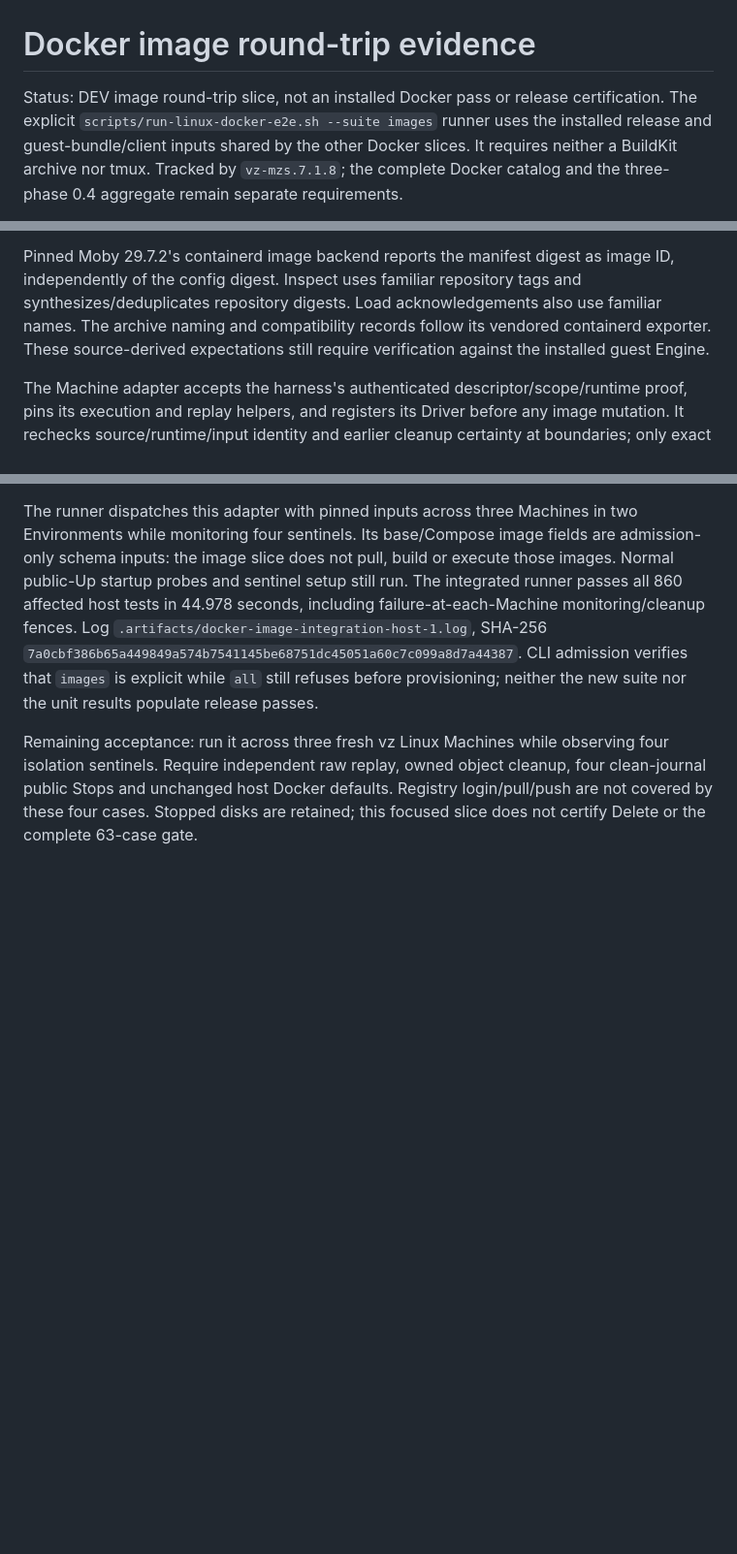
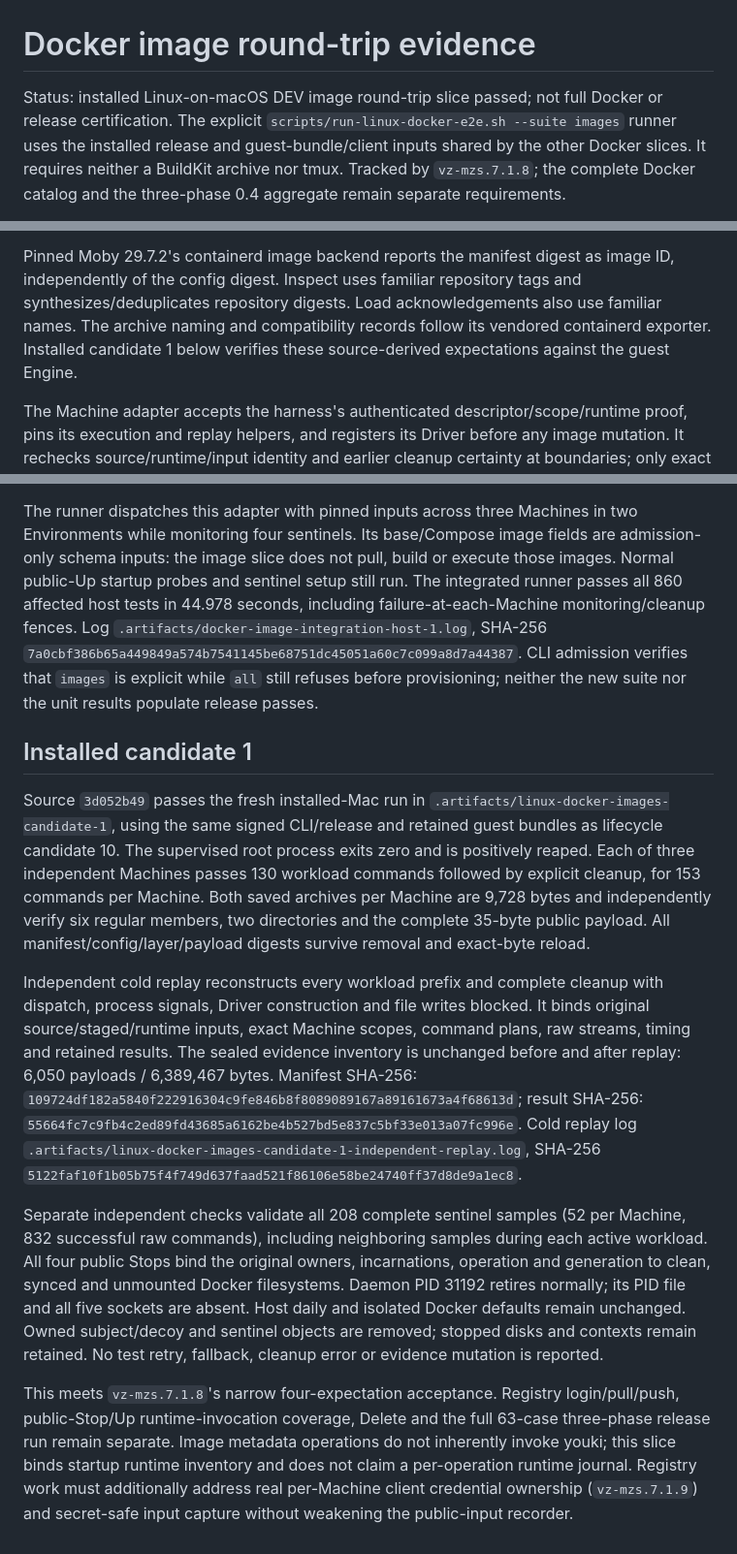
Before and after one commit to gpu-cli/vz, a Markdown page: docs/docker-image-roundtrip-evidence.md, 3 parts joined by grey strips. Shown at 97% size. Rendered like a GitHub page; blank space fills up the shorter version.

Commit message:
docs(docker): record installed image round-trip acceptance

```diff
--- a/docs/docker-image-roundtrip-evidence.md
+++ b/docs/docker-image-roundtrip-evidence.md
@@ -1,7 +1,7 @@
 # Docker image round-trip evidence
 
-Status: DEV image round-trip slice, not an installed Docker pass or release
-certification. The explicit `scripts/run-linux-docker-e2e.sh --suite images`
+Status: installed Linux-on-macOS DEV image round-trip slice passed; not full
+Docker or release certification. The explicit `scripts/run-linux-docker-e2e.sh --suite images`
 runner uses the installed release and guest-bundle/client inputs shared by the
 other Docker slices. It requires neither a BuildKit archive nor tmux. Tracked by
 `vz-mzs.7.1.8`; the complete Docker catalog and the
@@ -38,8 +38,8 @@ Pinned Moby 29.7.2's containerd image backend reports the manifest digest as
 image ID, independently of the config digest. Inspect uses familiar repository
 tags and synthesizes/deduplicates repository digests. Load acknowledgements also
 use familiar names. The archive naming and compatibility records follow its
-vendored containerd exporter. These source-derived expectations still require
-verification against the installed guest Engine.
+vendored containerd exporter. Installed candidate 1 below verifies these
+source-derived expectations against the guest Engine.
 
 The Machine adapter accepts the harness's authenticated
 descriptor/scope/runtime proof, pins its execution and replay helpers, and
@@ -62,8 +62,42 @@ including failure-at-each-Machine monitoring/cleanup fences. Log
 CLI admission verifies that `images` is explicit while `all` still refuses before
 provisioning; neither the new suite nor the unit results populate release passes.
 
-Remaining acceptance: run it across three fresh vz Linux Machines while observing four
-isolation sentinels. Require independent raw replay, owned object cleanup, four
-clean-journal public Stops and unchanged host Docker defaults. Registry
-login/pull/push are not covered by these four cases. Stopped disks are retained;
-this focused slice does not certify Delete or the complete 63-case gate.
+## Installed candidate 1
+
+Source `3d052b49` passes the fresh installed-Mac run in
+`.artifacts/linux-docker-images-candidate-1`, using the same signed CLI/release
+and retained guest bundles as lifecycle candidate 10. The supervised root
+process exits zero and is positively reaped. Each of three independent Machines
+passes 130 workload commands followed by explicit cleanup, for 153 commands per
+Machine. Both saved archives per Machine are 9,728 bytes and independently verify
+six regular members, two directories and the complete 35-byte public payload.
+All manifest/config/layer/payload digests survive removal and exact-byte reload.
+
+Independent cold replay reconstructs every workload prefix and complete cleanup
+with dispatch, process signals, Driver construction and file writes blocked.
+It binds original source/staged/runtime inputs, exact Machine scopes, command
+plans, raw streams, timing and retained results. The sealed evidence inventory
+is unchanged before and after replay: 6,050 payloads / 6,389,467 bytes.
+Manifest SHA-256:
+`109724df182a5840f222916304c9fe846b8f8089089167a89161673a4f68613d`;
+result SHA-256:
+`55664fc7c9fb4c2ed89fd43685a6162be4b527bd5e837c5bf33e013a07fc996e`.
+Cold replay log `.artifacts/linux-docker-images-candidate-1-independent-replay.log`,
+SHA-256 `5122faf10f1b05b75f4f749d637faad521f86106e58be24740ff37d8de9a1ec8`.
+
+Separate independent checks validate all 208 complete sentinel samples (52 per
+Machine, 832 successful raw commands), including neighboring samples during each
+active workload. All four public Stops bind the original owners, incarnations,
+operation and generation to clean, synced and unmounted Docker filesystems.
+Daemon PID 31192 retires normally; its PID file and all five sockets are absent.
+Host daily and isolated Docker defaults remain unchanged. Owned subject/decoy
+and sentinel objects are removed; stopped disks and contexts remain retained.
+No test retry, fallback, cleanup error or evidence mutation is reported.
+
+This meets `vz-mzs.7.1.8`'s narrow four-expectation acceptance. Registry
+login/pull/push, public-Stop/Up runtime-invocation coverage, Delete and the full
+63-case three-phase release run remain separate. Image metadata operations do
+not inherently invoke youki; this slice binds startup runtime inventory and
+does not claim a per-operation runtime journal. Registry work must additionally
+address real per-Machine client credential ownership (`vz-mzs.7.1.9`) and
+secret-safe input capture without weakening the public-input recorder.
```
